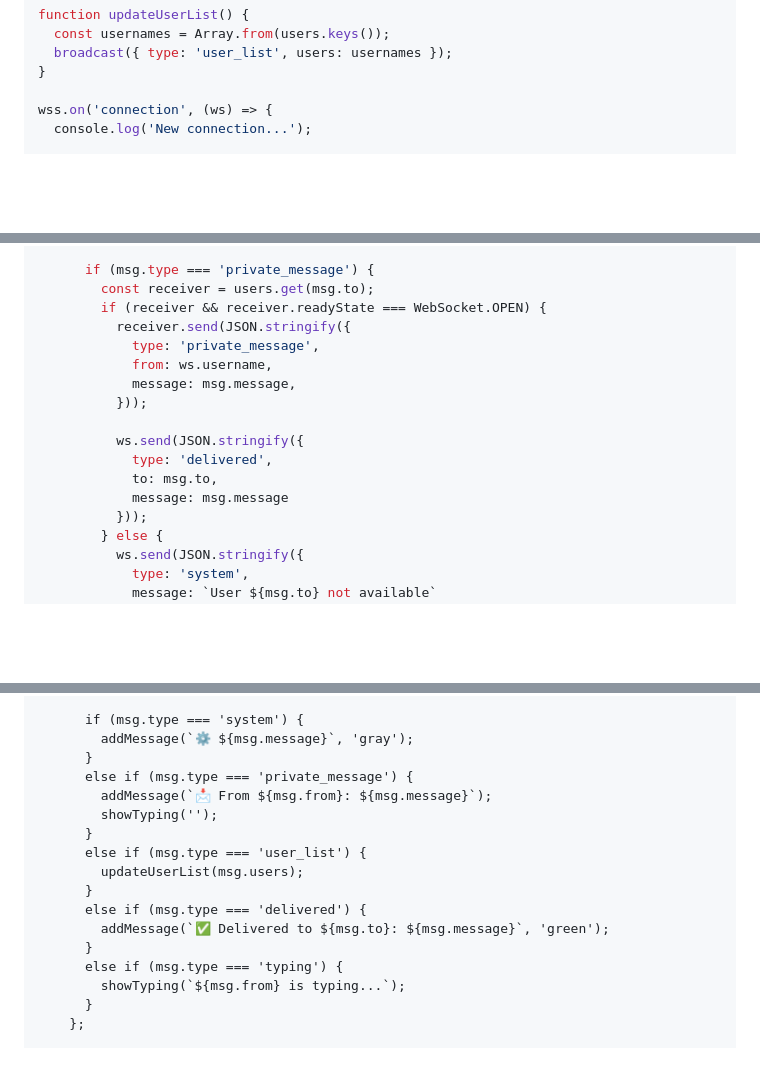
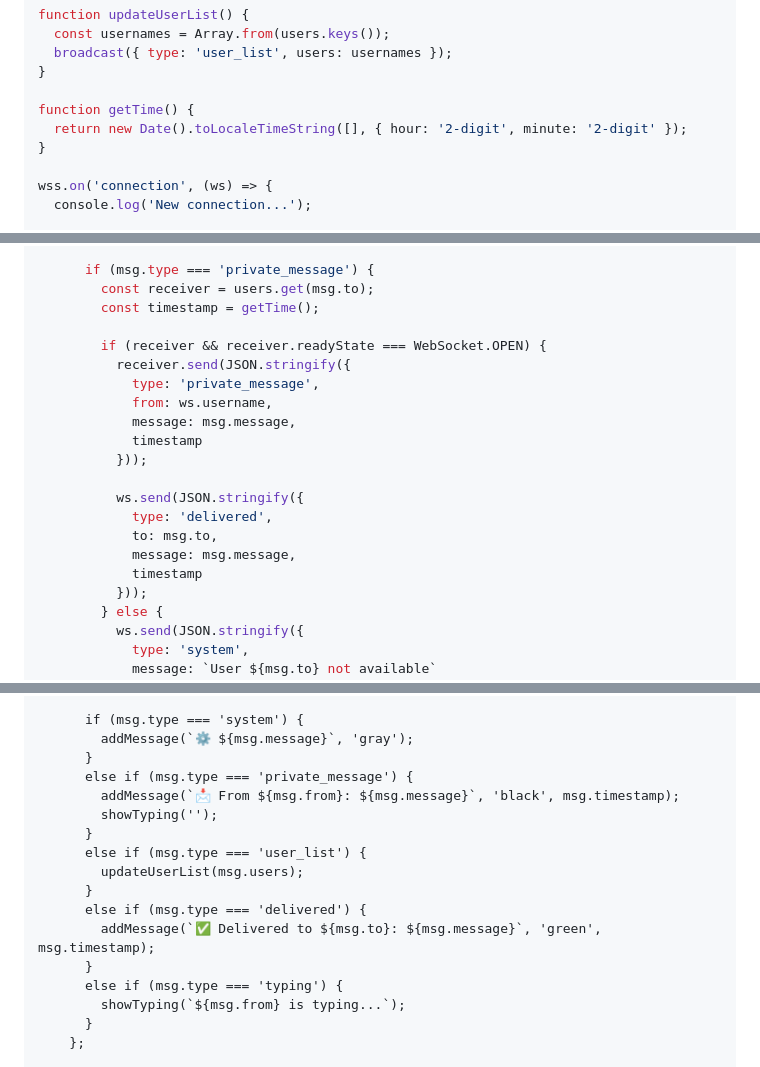
Before and after one commit to govind-garge/WebSocket-Chat-App, a Markdown page: README.md, 3 parts joined by grey strips. GitHub-like rendering; blank space fills up the shorter version.

```diff
--- a/README.md
+++ b/README.md
@@ -71,6 +71,10 @@ function updateUserList() {
   broadcast({ type: 'user_list', users: usernames });
 }
 
+function getTime() {
+  return new Date().toLocaleTimeString([], { hour: '2-digit', minute: '2-digit' });
+}
+
 wss.on('connection', (ws) => {
   console.log('New connection...');
 
@@ -94,17 +98,21 @@ wss.on('connection', (ws) => {
 
       if (msg.type === 'private_message') {
         const receiver = users.get(msg.to);
+        const timestamp = getTime();
+
         if (receiver && receiver.readyState === WebSocket.OPEN) {
           receiver.send(JSON.stringify({
             type: 'private_message',
             from: ws.username,
             message: msg.message,
+            timestamp
           }));
 
           ws.send(JSON.stringify({
             type: 'delivered',
             to: msg.to,
-            message: msg.message
+            message: msg.message,
+            timestamp
           }));
         } else {
           ws.send(JSON.stringify({
@@ -241,14 +254,14 @@ server.listen(PORT, () =>
         addMessage(`⚙️ ${msg.message}`, 'gray');
       }
       else if (msg.type === 'private_message') {
-        addMessage(`📩 From ${msg.from}: ${msg.message}`);
+        addMessage(`📩 From ${msg.from}: ${msg.message}`, 'black', msg.timestamp);
         showTyping('');
       }
       else if (msg.type === 'user_list') {
         updateUserList(msg.users);
       }
       else if (msg.type === 'delivered') {
-        addMessage(`✅ Delivered to ${msg.to}: ${msg.message}`, 'green');
+        addMessage(`✅ Delivered to ${msg.to}: ${msg.message}`, 'green', msg.timestamp);
       }
       else if (msg.type === 'typing') {
         showTyping(`${msg.from} is typing...`);
```
Also changed, not shown: other parts of README.md (+12 -7 lines).
